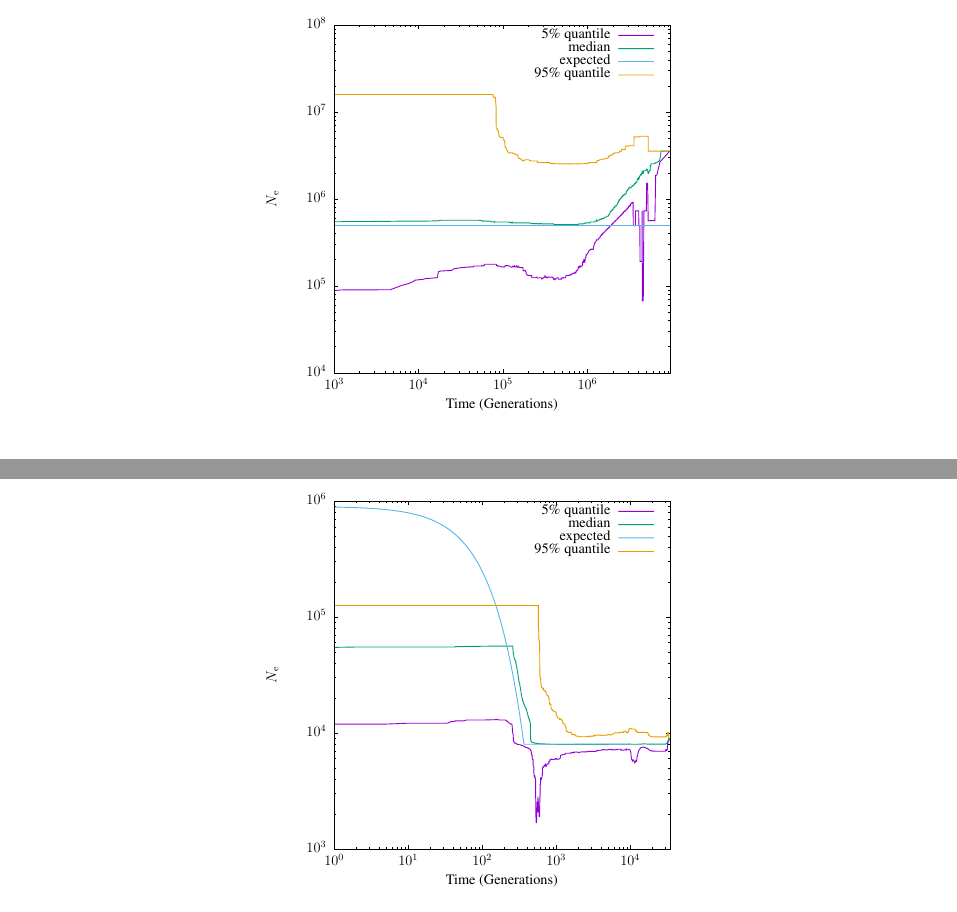
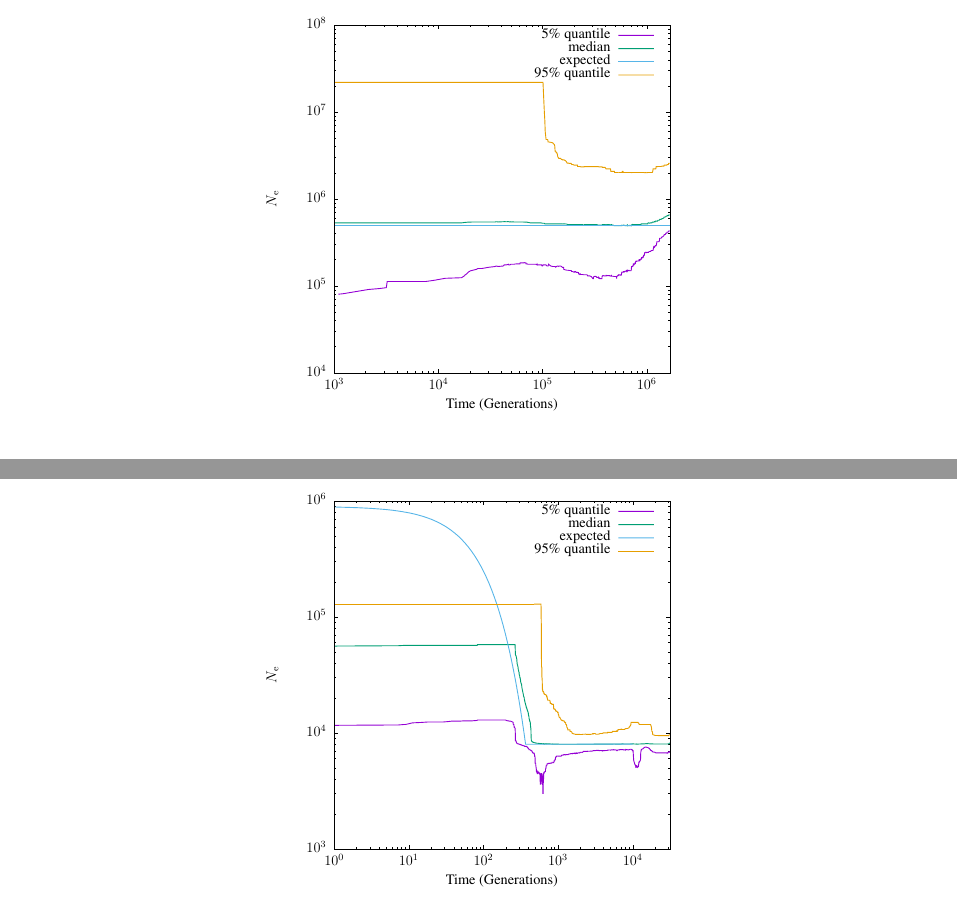
Before and after one commit to EvolBioInf/epos, a LaTeX document (doc/epos.tex, which reads doc/con.tex, doc/fig2e.tex): two parts of pages 8 and 10 of 18, joined at a grey line, cut so that both start at the same text. Compiled offline with LaTeX, dvips and Ghostscript.

Commit message:
Documentation with new epos2plot
The figures in the documentation are computed from the epos output using
the program epos2plot. So far it considered all samples it was
given. Now it only reports results as long as at least 1/2 of the
samples have not yet reached their most recent common ancestor.

```diff
--- a/doc/con.tex
+++ b/doc/con.tex
@@ -88,9 +88,9 @@
       \put(1078,5050){\makebox(0,0)[r]{\strut{}\large $10^{7}$}}%
       \put(1078,6499){\makebox(0,0)[r]{\strut{}\large $10^{8}$}}%
       \put(1210,484){\makebox(0,0){\strut{}\large $10^{3}$}}%
-      \put(2617,484){\makebox(0,0){\strut{}\large $10^{4}$}}%
-      \put(4024,484){\makebox(0,0){\strut{}\large $10^{5}$}}%
-      \put(5431,484){\makebox(0,0){\strut{}\large $10^{6}$}}%
+      \put(2947,484){\makebox(0,0){\strut{}\large $10^{4}$}}%
+      \put(4684,484){\makebox(0,0){\strut{}\large $10^{5}$}}%
+      \put(6421,484){\makebox(0,0){\strut{}\large $10^{6}$}}%
     }%
     \gplgaddtomacro\gplfronttext{%
       \csname LTb\endcsname%%
--- a/doc/fig2e.tex
+++ b/doc/fig2e.tex
@@ -87,10 +87,10 @@
       \put(1078,4567){\makebox(0,0)[r]{\strut{}\large $10^{5}$}}%
       \put(1078,6499){\makebox(0,0)[r]{\strut{}\large $10^{6}$}}%
       \put(1210,484){\makebox(0,0){\strut{}\large $10^{0}$}}%
-      \put(2444,484){\makebox(0,0){\strut{}\large $10^{1}$}}%
-      \put(3677,484){\makebox(0,0){\strut{}\large $10^{2}$}}%
-      \put(4911,484){\makebox(0,0){\strut{}\large $10^{3}$}}%
-      \put(6144,484){\makebox(0,0){\strut{}\large $10^{4}$}}%
+      \put(2454,484){\makebox(0,0){\strut{}\large $10^{1}$}}%
+      \put(3698,484){\makebox(0,0){\strut{}\large $10^{2}$}}%
+      \put(4942,484){\makebox(0,0){\strut{}\large $10^{3}$}}%
+      \put(6186,484){\makebox(0,0){\strut{}\large $10^{4}$}}%
     }%
     \gplgaddtomacro\gplfronttext{%
       \csname LTb\endcsname%%
```
Also changed, not shown: doc/kap.tex (+3 -3 lines), doc/version.tex (+1 -1 lines), doc/Makefile, doc/con.eps, doc/fig2b.eps, doc/fig2e.eps, doc/kap.eps, 1 other file.
